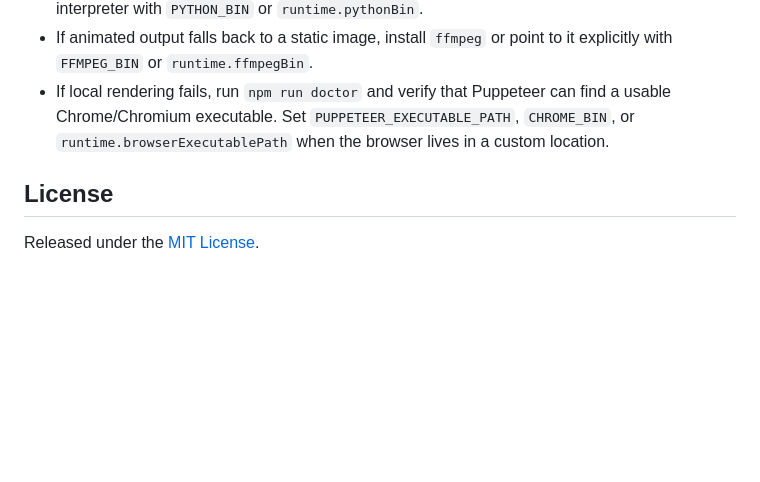
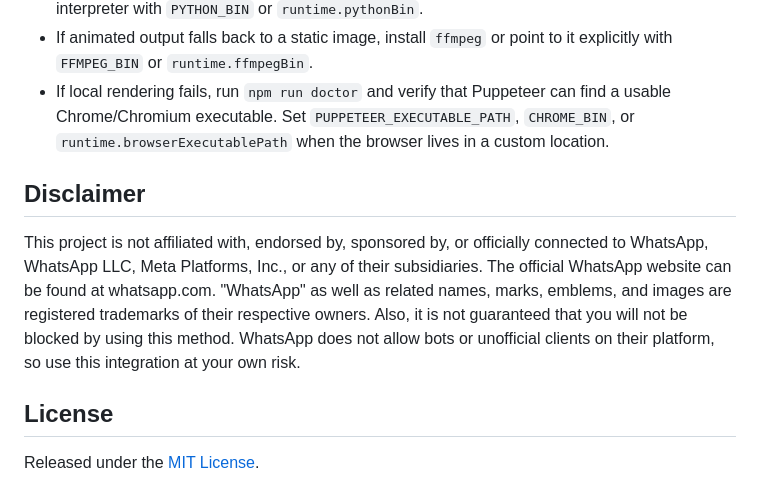
Before and after one commit to SulkBash/MathCourier, a Markdown page: README.md, the part around the change. Drawn GitHub-style; blank space fills up the shorter version.

```diff
--- a/README.md
+++ b/README.md
@@ -332,6 +332,9 @@ WhatsApp message
 - If animated output falls back to a static image, install `ffmpeg` or point to it explicitly with `FFMPEG_BIN` or `runtime.ffmpegBin`.
 - If local rendering fails, run `npm run doctor` and verify that Puppeteer can find a usable Chrome/Chromium executable. Set `PUPPETEER_EXECUTABLE_PATH`, `CHROME_BIN`, or `runtime.browserExecutablePath` when the browser lives in a custom location.
 
+## Disclaimer
+This project is not affiliated with, endorsed by, sponsored by, or officially connected to WhatsApp, WhatsApp LLC, Meta Platforms, Inc., or any of their subsidiaries. The official WhatsApp website can be found at whatsapp.com. "WhatsApp" as well as related names, marks, emblems, and images are registered trademarks of their respective owners. Also, it is not guaranteed that you will not be blocked by using this method. WhatsApp does not allow bots or unofficial clients on their platform, so use this integration at your own risk.
+
 ## License
 
 Released under the [MIT License](LICENSE).
```
